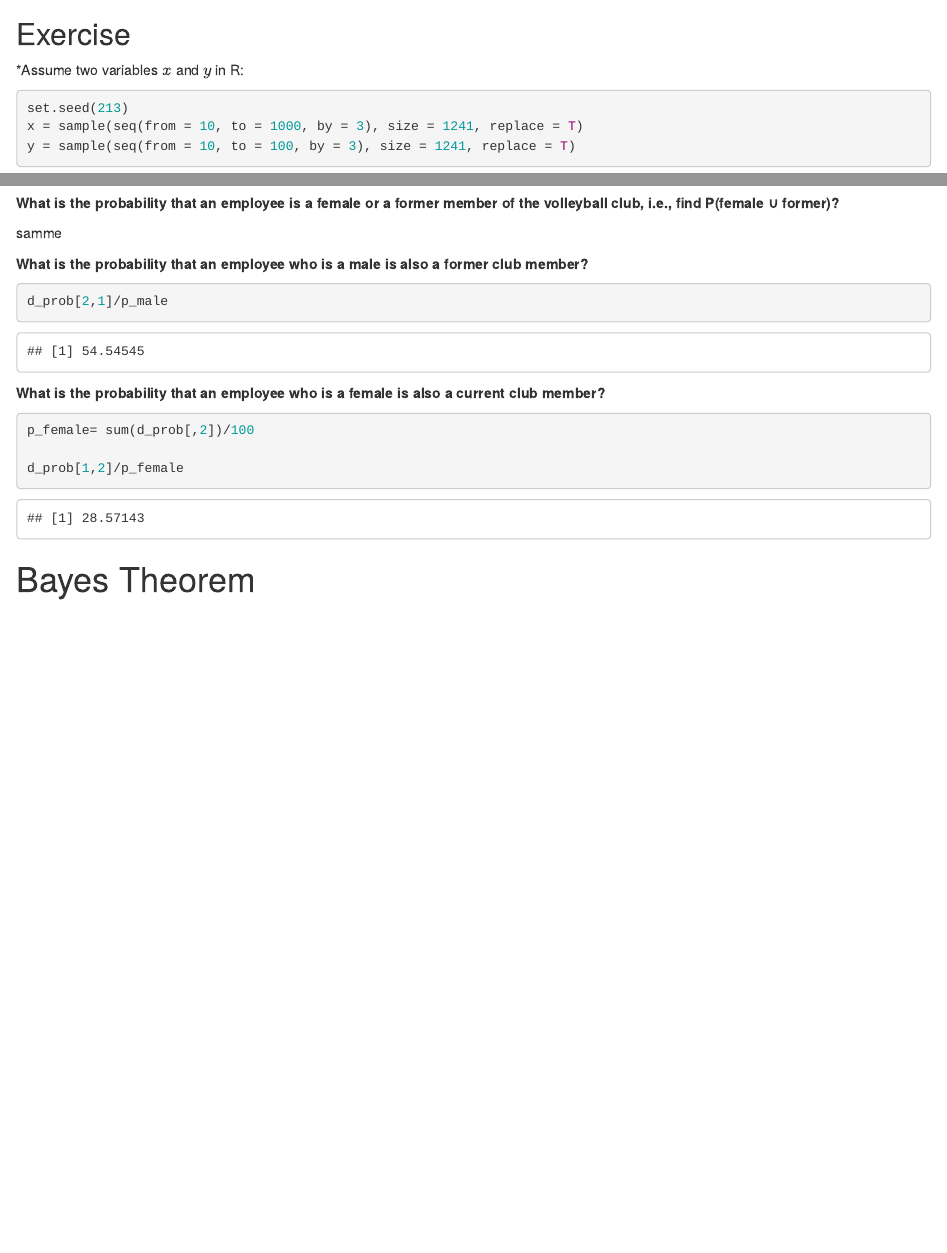
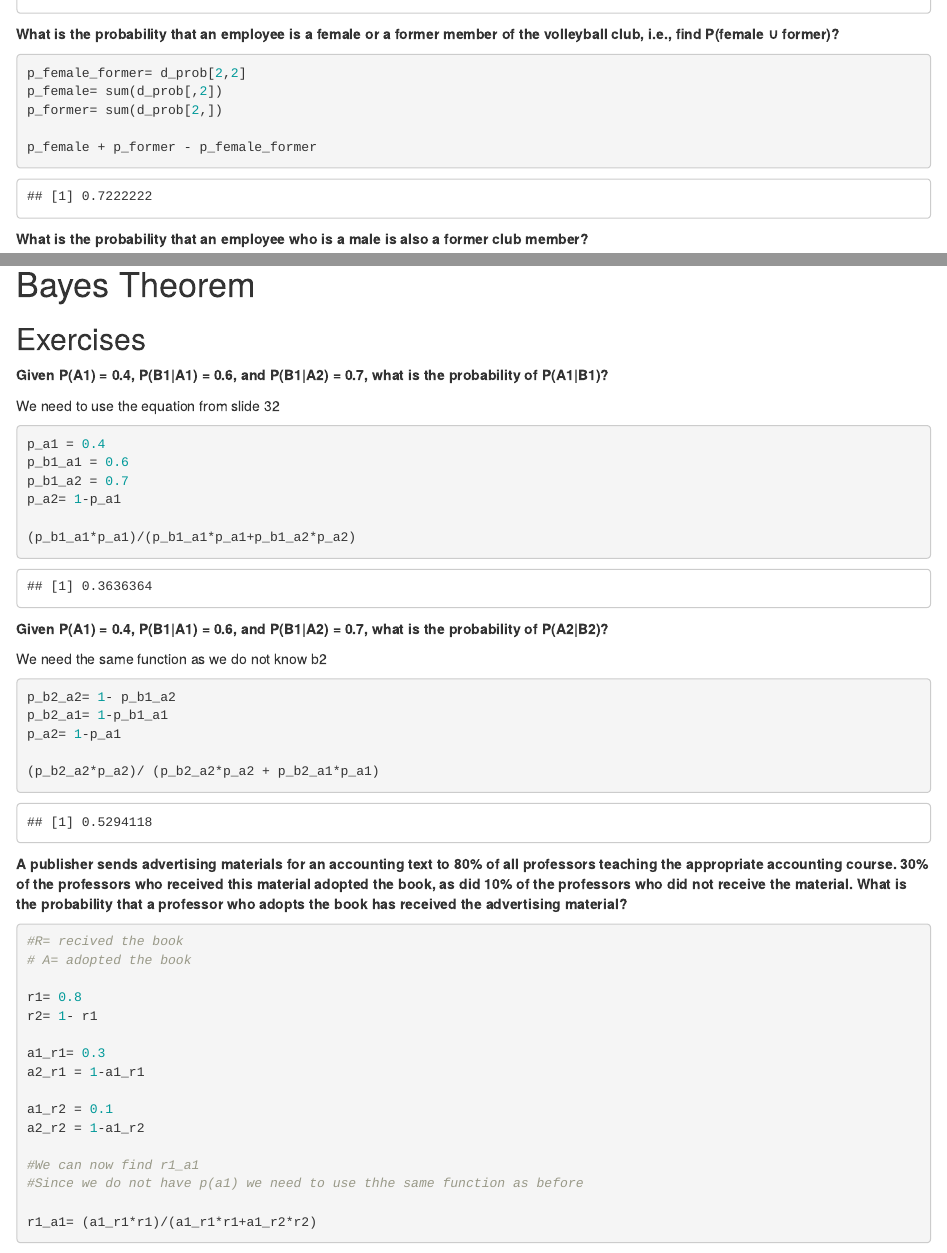
Before and after one commit to simonmig10/Statistik-3.semester, an R Markdown document (Lektion 2.Rmd): the page in a window 1100 px wide, from 3260 px down before the commit and from 11130 px down after it, and a second part further down, joined at a grey line. Rendered offline with R 4.5, knitr and Pandoc, with nearby package versions; some code elsewhere in the file could not run offline.

Commit message:
last changes

````diff
--- a/Lektion 2.Rmd
+++ b/Lektion 2.Rmd
@@ -270,7 +272,15 @@ p_male*p_current
 ```
 **What is the probability that an employee is a female or a former member of the volleyball club, i.e., find P(female ∪ former)?**
 
-samme
+```{r}
+
+p_female_former= d_prob[2,2]
+p_female= sum(d_prob[,2])
+p_former= sum(d_prob[2,])
+
+p_female + p_former - p_female_former
+
+```
 
 **What is the probability that an employee who is a male is also a former club member?**
 
@@ -280,10 +290,63 @@ d_prob[2,1]/p_male
 **What is the probability that an employee who is a female is also a current club member?**
 
 ```{r}
-p_female= sum(d_prob[,2])/100
+p_female= sum(d_prob[,2])
 
 d_prob[1,2]/p_female
 ```
 
 
 # Bayes Theorem
+
+## Exercises
+
+**Given P(A1) = 0.4, P(B1|A1) = 0.6, and P(B1|A2) = 0.7, what is the probability of P(A1|B1)?**
+
+We need to use the equation from slide 32
+
+```{r}
+p_a1 = 0.4
+p_b1_a1 = 0.6
+p_b1_a2 = 0.7
+p_a2= 1-p_a1
+
+(p_b1_a1*p_a1)/(p_b1_a1*p_a1+p_b1_a2*p_a2)
+
+
+```
+
+**Given P(A1) = 0.4, P(B1|A1) = 0.6, and P(B1|A2) = 0.7, what is the probability of P(A2|B2)?**
+
+We need the same function as we do not know b2
+
+```{r}
+p_b2_a2= 1- p_b1_a2
+p_b2_a1= 1-p_b1_a1
+p_a2= 1-p_a1
+
+(p_b2_a2*p_a2)/ (p_b2_a2*p_a2 + p_b2_a1*p_a1)
+
+```
+
+
+**A publisher sends advertising materials for an accounting text to 80% of all professors teaching the appropriate accounting course. 30% of the professors who received this material adopted the book, as did 10% of the professors who did not receive the material. What is the probability that a professor who adopts the book has received the advertising material?**
+
+```{r}
+
+#R= recived the book
+# A= adopted the book
+
+r1= 0.8
+r2= 1- r1
+
+a1_r1= 0.3
+a2_r1 = 1-a1_r1
+
+a1_r2 = 0.1
+a2_r2 = 1-a1_r2
+
+#We can now find r1_a1
+#Since we do not have p(a1) we need to use thhe same function as before
+
+r1_a1= (a1_r1*r1)/(a1_r1*r1+a1_r2*r2)
+```
````
Also changed, not shown: Lektion 2.Rmd (10 more changed lines).
